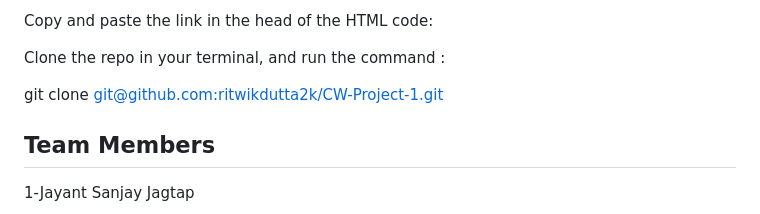
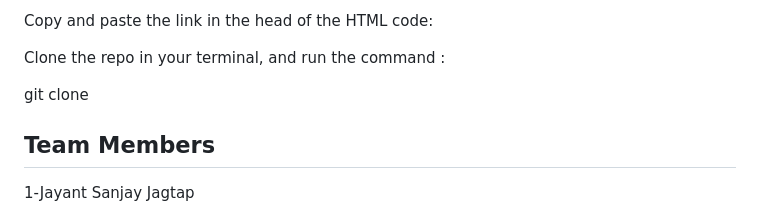
Before and after one commit to jayantjagtap001/CW-Project-G1, a Markdown page: README.md, the part around the change. Drawn GitHub-style.

```diff
--- a/README.md
+++ b/README.md
@@ -34,7 +34,7 @@ Copy and paste the link in the head of the HTML code:
 <script src="https://cdn.jsdelivr.net/npm/bootstrap@5.3.3/dist/js/bootstrap.bundle.min.js" integrity="sha384-YvpcrYf0tY3lHB60NNkmXc5s9fDVZLESaAA55NDzOxhy9GkcIdslK1eN7N6jIeHz" crossorigin="anonymous"></script>
 Clone the repo in your terminal, and run the command :
 
-git clone [git@github.com:ritwikdutta2k/CW-Project-1.git](https://github.com/jayantjagtap001/CW-Project-G1.git)
+git clone [](https://github.com/jayantjagtap001/CW-Project-G1.git)
 ## Team Members
 1-Jayant Sanjay Jagtap
 
```
